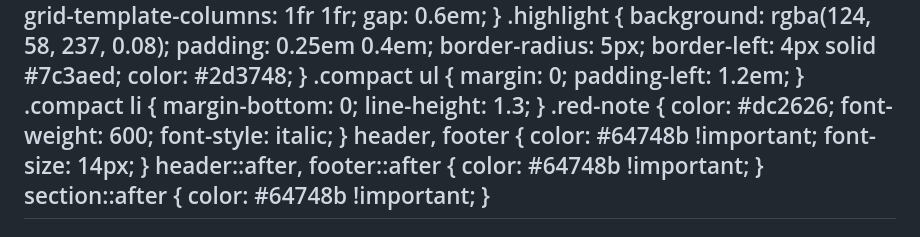
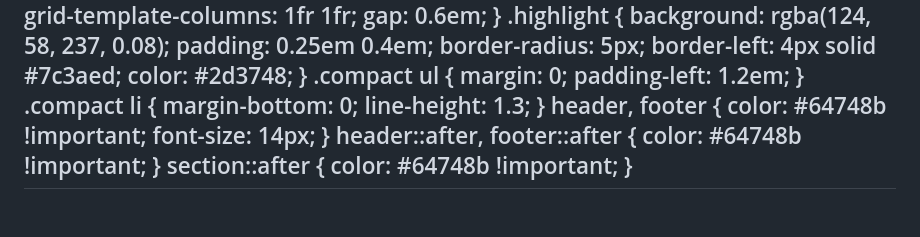
Before and after one commit to pbseiya/ai-powered-internal-developer-framework, a Markdown page: slides/it-internal-meeting.md, the part around one of its changes. Rendered like a GitHub page.

Commit message:
Slide 8: ลบ styling สีแดง — ใส่ comment เป็นข้อความปกติ inline กับแต่ละ team

```diff
--- a/slides/it-internal-meeting.md
+++ b/slides/it-internal-meeting.md
@@ -134,11 +134,6 @@ style: |
   .compact li {
     margin-bottom: 0;
     line-height: 1.3;
-  }
-  .red-note {
-    color: #dc2626;
-    font-weight: 600;
-    font-style: italic;
   }
   header, footer {
     color: #64748b !important;
```
Also changed, not shown: other parts of slides/it-internal-meeting.md (+4 -4 lines).
